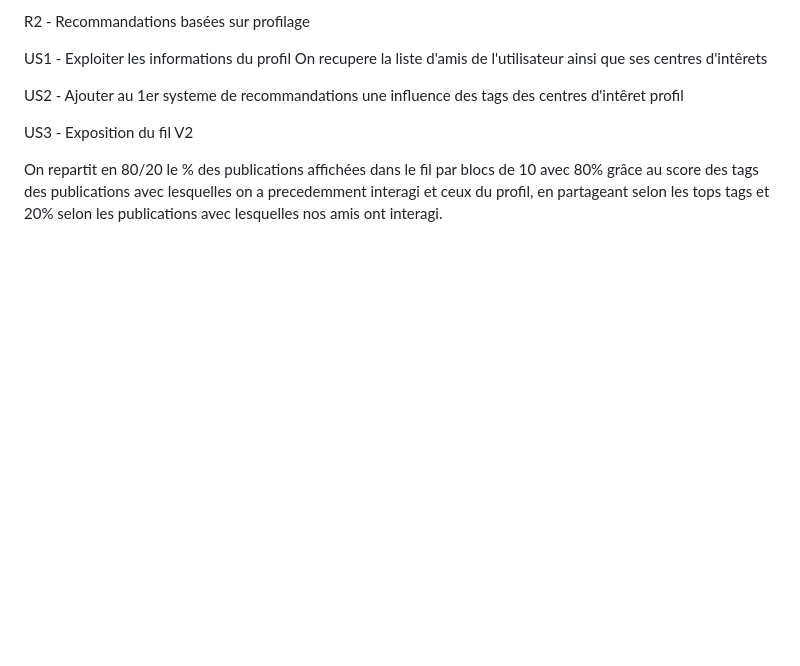
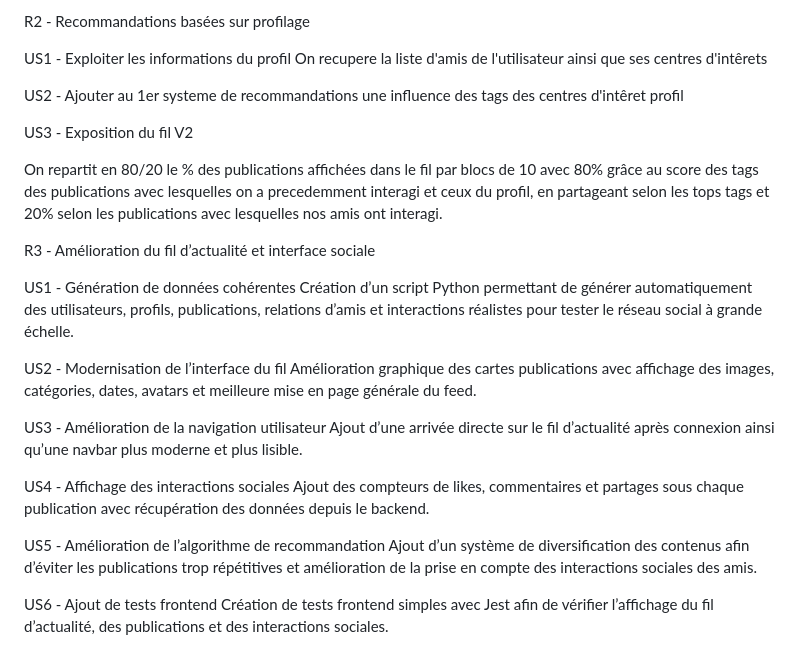
Before and after one commit to medchahid2024/SIRIUS_2, a Markdown page: README.md, the part around the change. Rendered like a GitHub page; blank space fills up the shorter version.

Commit message:
Ajout documentation R3 fil d'actualité et améliorations sociales

```diff
--- a/README.md
+++ b/README.md
@@ -80,3 +80,23 @@ US2 - Ajouter au 1er systeme de recommandations une influence des tags des centr
 US3 - Exposition du fil V2
 
 On repartit en 80/20 le % des publications affichées dans le fil par blocs de 10 avec 80% grâce au score des tags des publications avec lesquelles on a precedemment interagi et ceux du profil, en partageant selon les tops tags et 20% selon les publications avec lesquelles nos amis ont interagi.
+
+R3 - Amélioration du fil d’actualité et interface sociale
+
+US1 - Génération de données cohérentes
+Création d’un script Python permettant de générer automatiquement des utilisateurs, profils, publications, relations d’amis et interactions réalistes pour tester le réseau social à grande échelle.
+
+US2 - Modernisation de l’interface du fil
+Amélioration graphique des cartes publications avec affichage des images, catégories, dates, avatars et meilleure mise en page générale du feed.
+
+US3 - Amélioration de la navigation utilisateur
+Ajout d’une arrivée directe sur le fil d’actualité après connexion ainsi qu’une navbar plus moderne et plus lisible.
+
+US4 - Affichage des interactions sociales
+Ajout des compteurs de likes, commentaires et partages sous chaque publication avec récupération des données depuis le backend.
+
+US5 - Amélioration de l’algorithme de recommandation
+Ajout d’un système de diversification des contenus afin d’éviter les publications trop répétitives et amélioration de la prise en compte des interactions sociales des amis.
+
+US6 - Ajout de tests frontend
+Création de tests frontend simples avec Jest afin de vérifier l’affichage du fil d’actualité, des publications et des interactions sociales.
```
